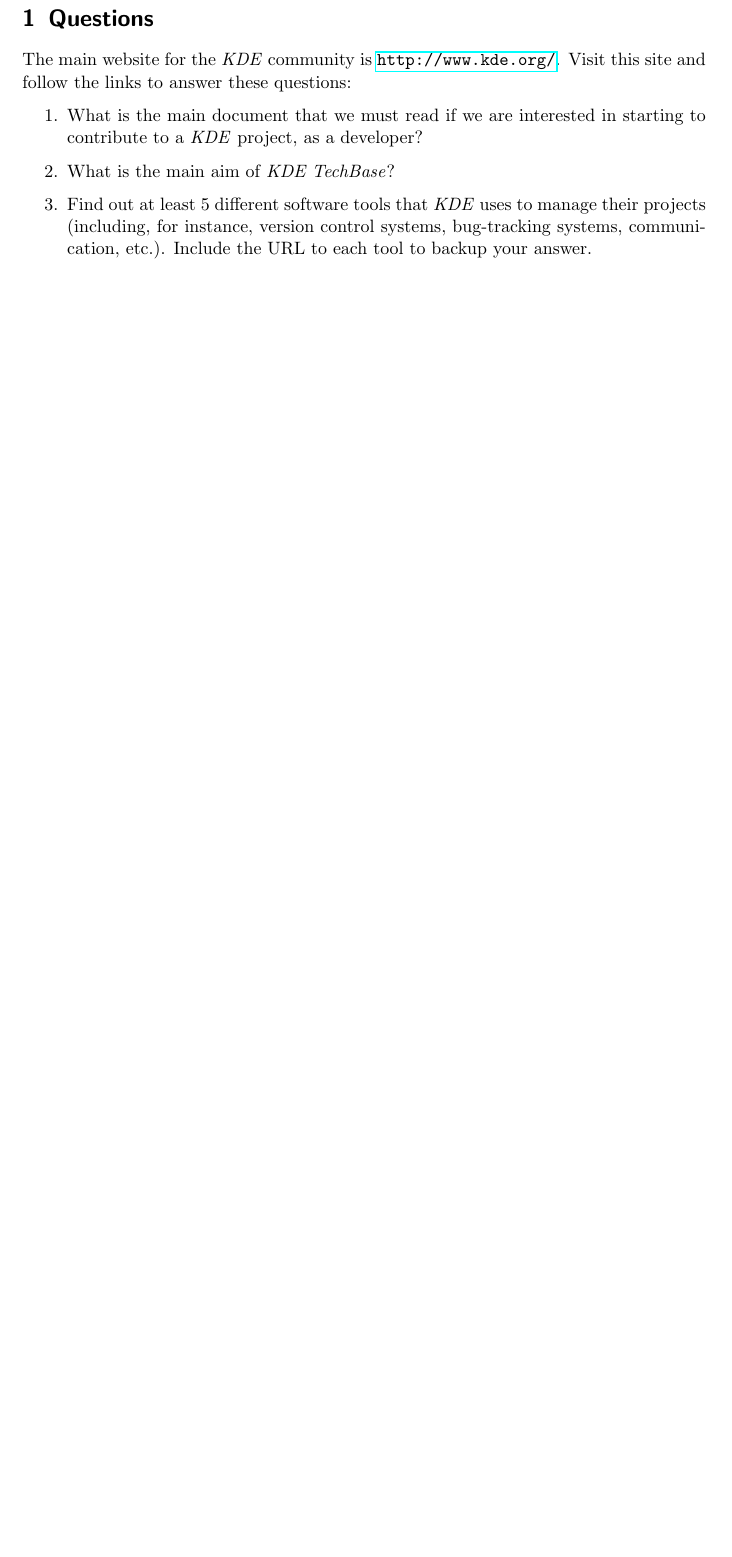
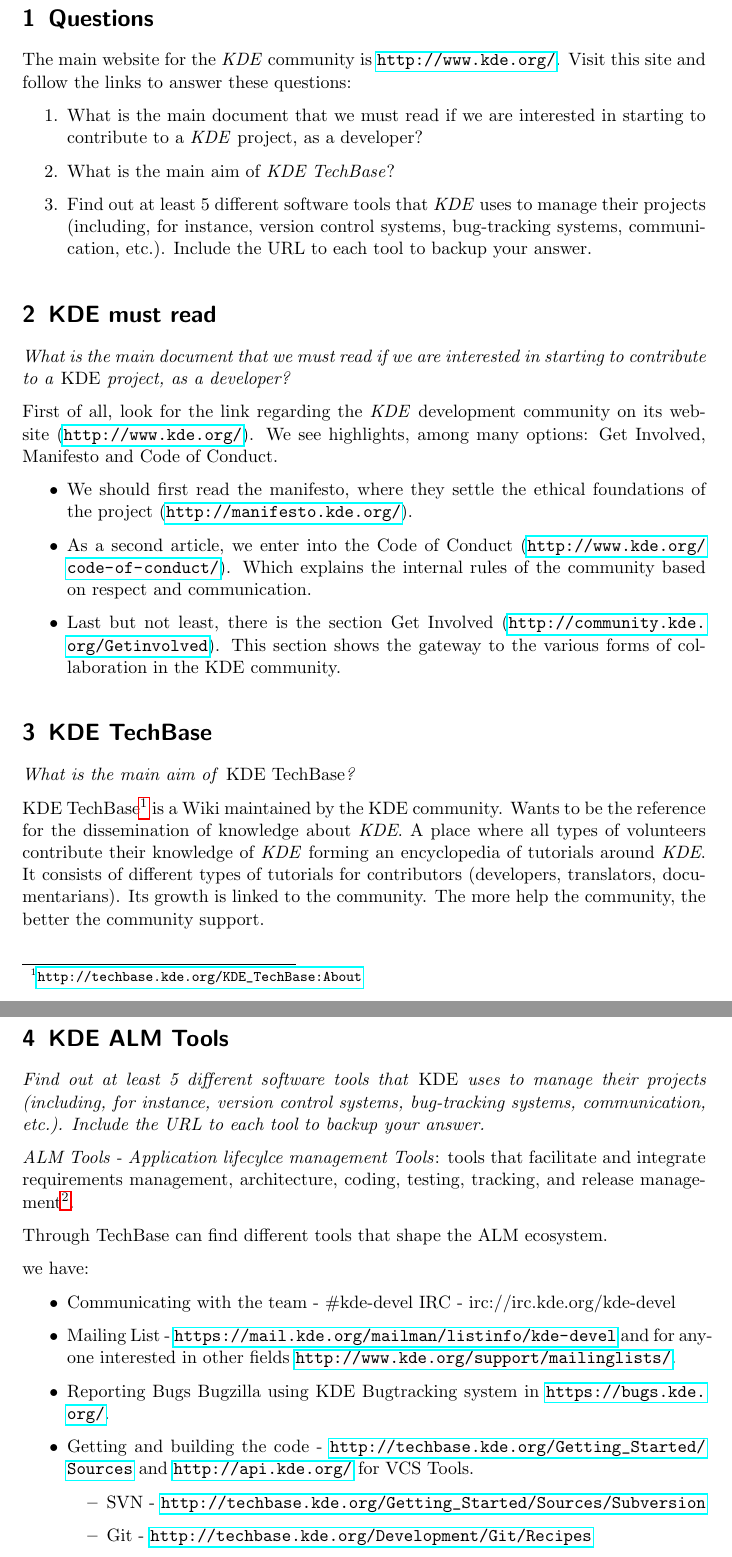
Before and after one commit to pombredanne/mswl-project-management, a LaTeX problem sheet (exercises/001-KDE-technical-infrastructure.tex): part of page 2 of 2 before the commit and two parts of pages 2 and 3 of 3 after it, the two joined at a grey line, cut so that both start at the same text, the shorter picture padded with empty space. Compiled offline with pdfLaTeX.

Commit message:
KDE infrastructure exercise done.

```diff
--- a/exercises/001-KDE-technical-infrastructure.tex
+++ b/exercises/001-KDE-technical-infrastructure.tex
@@ -48,3 +48,51 @@
 	\item Find out at least 5 different software tools that \emph{KDE} uses to manage their projects (including, for instance, version control systems, bug-tracking systems, communication, etc.). Include the URL to each tool to backup your answer.
 \end{enumerate}
 
+\section{KDE must read}
+\label{sec:q-01}
+
+\emph{What is the main document that we must read if we are interested in starting to contribute to a \emph{KDE} project, as a developer?}
+
+\par First of all, look for the link regarding the \emph{KDE} development community on its website (\url{http://www.kde.org/}). We see highlights, among many options: Get Involved, Manifesto and Code of Conduct.
+
+\begin{itemize}
+
+	\item We should first read the manifesto, where they settle the ethical foundations of the project (\url{http://manifesto.kde.org/}).
+	\item As a second article, we enter into the Code of Conduct (\url{http://www.kde.org/code-of-conduct/}). Which explains the internal rules of the community based on respect and communication.
+	\item Last but not least, there is the section Get Involved (\url{http://community.kde.org/Getinvolved}). This section shows the gateway to the various forms of collaboration in the KDE community.
+\end{itemize}
+
+% section  (end)
+\section{KDE TechBase}
+\label{sec:q-02}
+
+\emph{What is the main aim of \emph{KDE TechBase}?}
+
+KDE TechBase\footnote{\url{http://techbase.kde.org/KDE_TechBase:About}} is a Wiki maintained by the KDE community. Wants to be the reference for the dissemination of knowledge about \emph{KDE}. A place where all types of volunteers contribute their knowledge of \emph{KDE} forming an encyclopedia of tutorials around \emph{KDE}. It consists of different types of tutorials for contributors (developers, translators, documentarians). Its growth is linked to the community. The more help the community, the better the community support.
+
+% section  (end)
+
+\section{KDE ALM Tools}
+\label{sec:q-03}
+
+\emph{Find out at least 5 different software tools that \emph{KDE} uses to manage their projects (including, for instance, version control systems, bug-tracking systems, communication, etc.). Include the URL to each tool to backup your answer.}
+
+\emph{ALM Tools - Application lifecylce management Tools}: tools that facilitate and integrate requirements management, architecture, coding, testing, tracking, and release management\footnote{\url{http://en.wikipedia.org/wiki/Application_lifecycle_management\#Categories_of_ALM_tools}}.
+
+\par Through TechBase can find different tools that shape the ALM ecosystem.
+
+we have:
+
+\begin{itemize}
+
+	\item Communicating with the team - \#kde-devel IRC - irc://irc.kde.org/kde-devel
+	\item Mailing List - \url{https://mail.kde.org/mailman/listinfo/kde-devel} and for anyone interested in other fields \url{http://www.kde.org/support/mailinglists/}.
+
+	\item Reporting Bugs Bugzilla using KDE Bugtracking system in \url{https://bugs.kde.org/}.
+
+	\item Getting and building the code - \url{http://techbase.kde.org/Getting_Started/Sources} and \url{http://api.kde.org/} for VCS Tools.
+
+    \begin{itemize}
+	    \item SVN - \url{http://techbase.kde.org/Getting_Started/Sources/Subversion}
+	    \item Git - \url{http://techbase.kde.org/Development/Git/Recipes}
+    \end{itemize}
```
Also changed, not shown: exercises/001-KDE-technical-infrastructure.tex (14 more changed lines).
